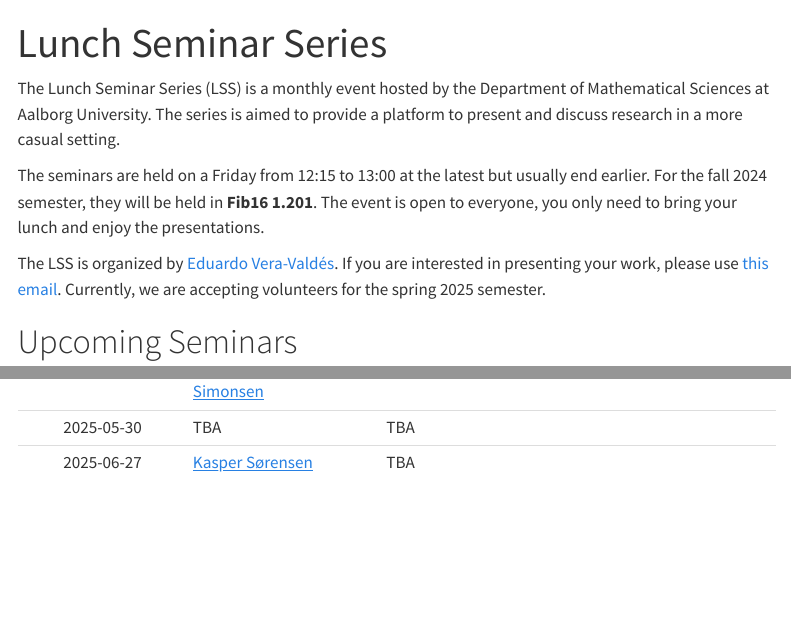
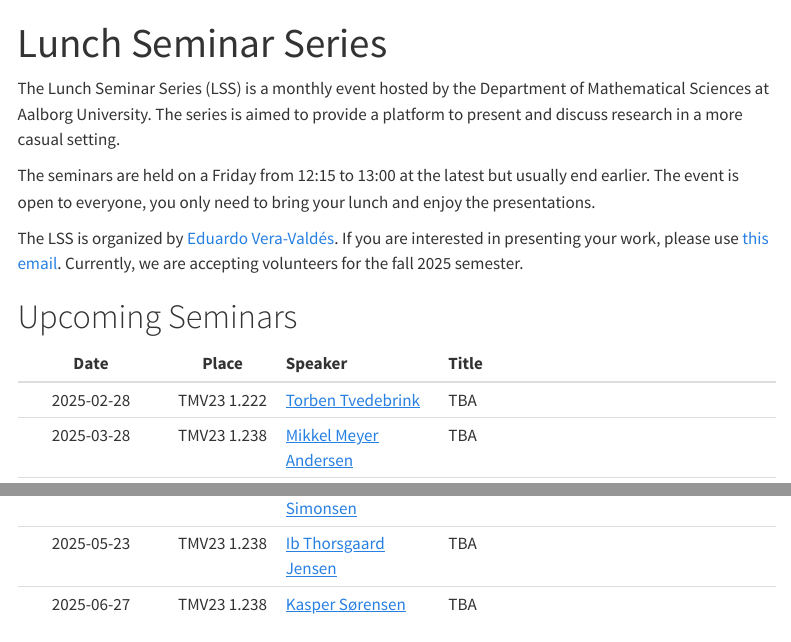
Before and after one commit to Math-at-Aalborg-University/math-at-aalborg-university.github.io, a Quarto document (LSS.qmd): the page in a window 1100 px wide, from its top, and a second part further down, joined at a grey line. Rendered offline with R 4.5, knitr and Pandoc in place of Quarto, with nearby package versions; menus at the side of the page are left out.

Commit message:
Updated LSS 5/25

```diff
--- a/LSS.qmd
+++ b/LSS.qmd
@@ -4,9 +4,9 @@ title: "Lunch Seminar Series"
 
 The Lunch Seminar Series (LSS) is a monthly event hosted by the Department of Mathematical Sciences at Aalborg University. The series is aimed to provide a platform to present and discuss research in a more casual setting.
 
-The seminars are held on a Friday from 12:15 to 13:00 at the latest but usually end earlier. For the fall 2024 semester, they will be held in **Fib16 1.201**. The event is open to everyone, you only need to bring your lunch and enjoy the presentations.
+The seminars are held on a Friday from 12:15 to 13:00 at the latest but usually end earlier. The event is open to everyone, you only need to bring your lunch and enjoy the presentations.
 
-The LSS is organized by [Eduardo Vera-Valdés](https://everval.github.io/). If you are interested in presenting your work, please use [this email](mailto:eduardo@math.aau.dk). Currently, we are accepting volunteers for the spring 2025 semester.
+The LSS is organized by [Eduardo Vera-Valdés](https://everval.github.io/). If you are interested in presenting your work, please use [this email](mailto:eduardo@math.aau.dk). Currently, we are accepting volunteers for the fall 2025 semester.
 
 # Upcoming Seminars
 
@@ -19,2 +14,4 @@ The LSS is organized by [Eduardo Vera-Valdés](https://everval.github.io/). If y
-| 2025-05-30    | TBA  | TBA |
-| 2025-06-27    | [Kasper Sørensen](https://vbn.aau.dk/en/persons/kasper/publications/)  | TBA |
+|      Date      | Place       | Speaker          | Title                            |
+| :------------: | :---------: | :--------------- | :------------------------------- |
+| 2025-02-28    | TMV23 1.222  | [Torben Tvedebrink](https://www.linkedin.com/in/torbentvedebrink/)  | TBA |
+| 2025-03-28    | TMV23 1.238  | [Mikkel Meyer Andersen](https://mikl.dk/)  | TBA |
@@ -21,3 +19,5 @@ The LSS is organized by [Eduardo Vera-Valdés](https://everval.github.io/). If y
+| 2025-05-23    | TMV23 1.238  | [Ib Thorsgaard Jensen](https://vbn.aau.dk/en/persons/itj)  | TBA |
+| 2025-06-27    | TMV23 1.238  | [Kasper Sørensen](https://vbn.aau.dk/en/persons/kasper/publications/)  | TBA |
 
 # Past Seminars
 
```
Also changed, not shown: LSS.qmd (6 more changed lines), 5 other files.
